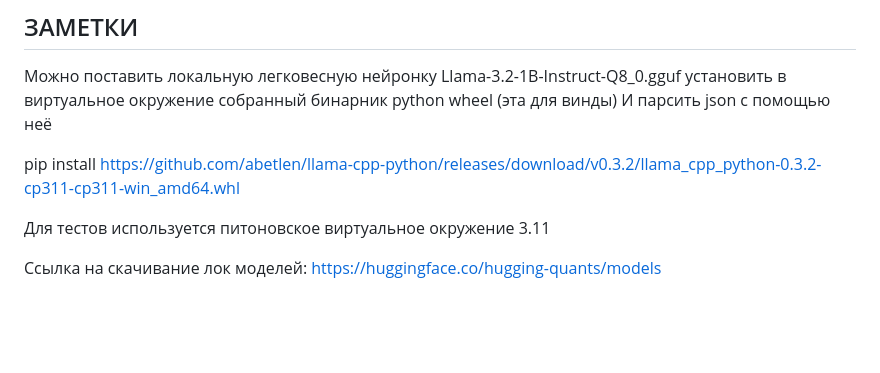
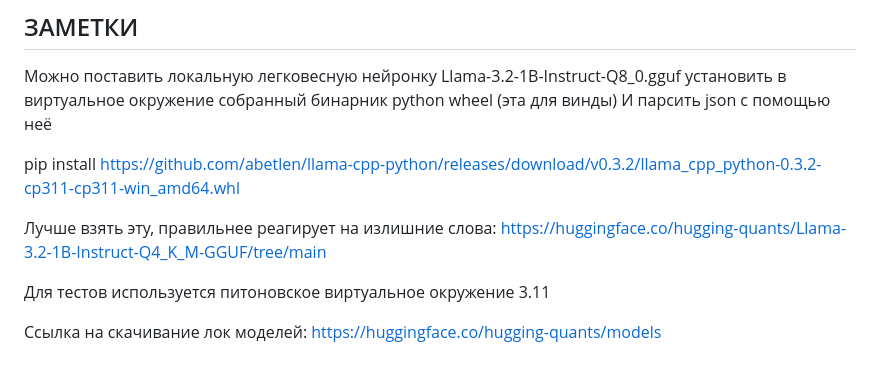
Before and after one commit to FedorovNik/CartridgeMaster, a Markdown page: README.md, the part around the change. Drawn GitHub-style; blank space fills up the shorter version.

```diff
--- a/README.md
+++ b/README.md
@@ -63,6 +63,9 @@ HTTP-сервер написан на aiohttp, работает в том же
 
 pip install https://github.com/abetlen/llama-cpp-python/releases/download/v0.3.2/llama_cpp_python-0.3.2-cp311-cp311-win_amd64.whl
 
+Лучше взять эту, правильнее реагирует на излишние слова:
+[https://huggingface.co/hugging-quants/Llama-3.2-1B-Instruct-Q4_K_M-GGUF/tree/main](https://huggingface.co/hugging-quants/Llama-3.2-1B-Instruct-Q4_K_M-GGUF)
+
 Для тестов используется питоновское виртуальное окружение 3.11
 
 Ссылка на скачивание лок моделей:
```
